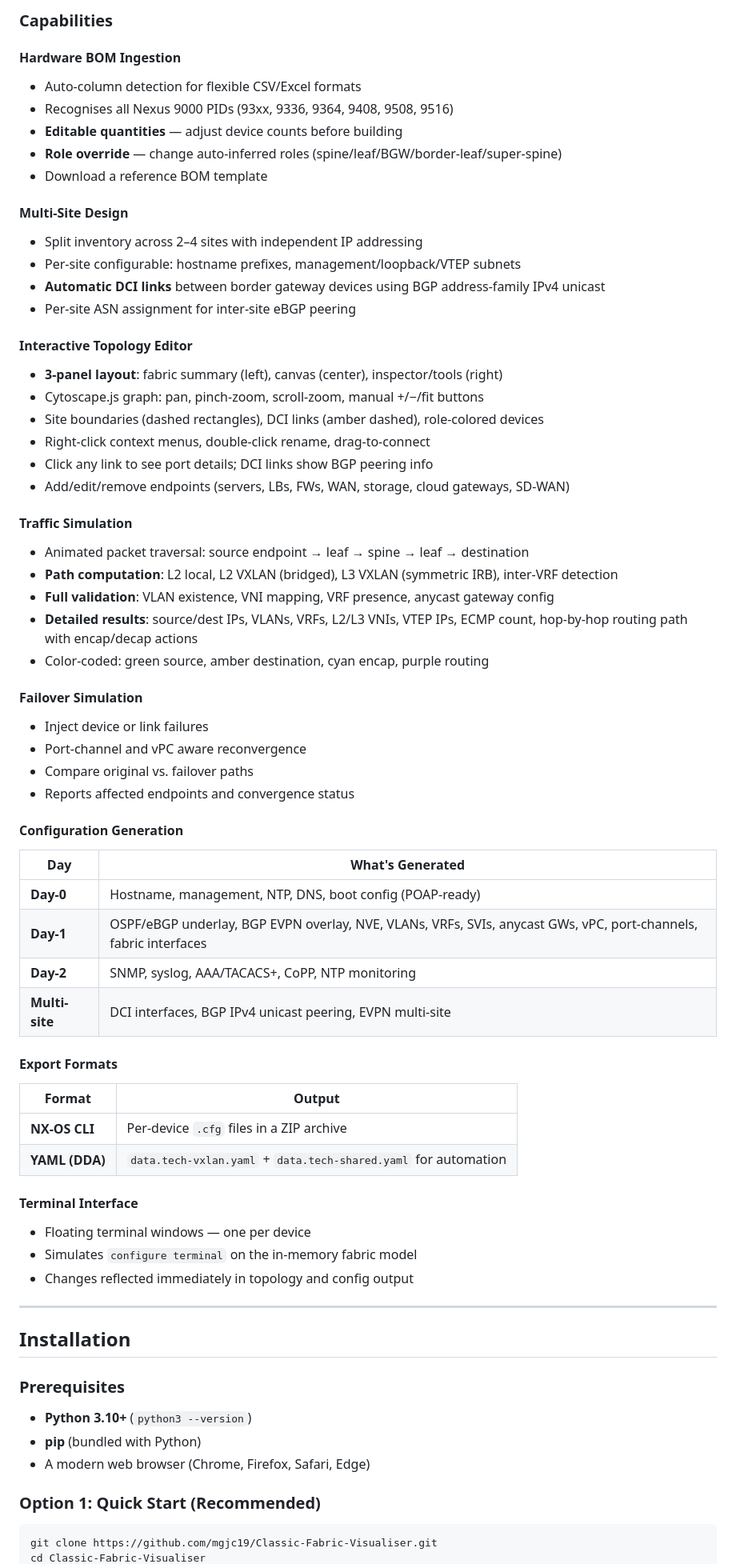
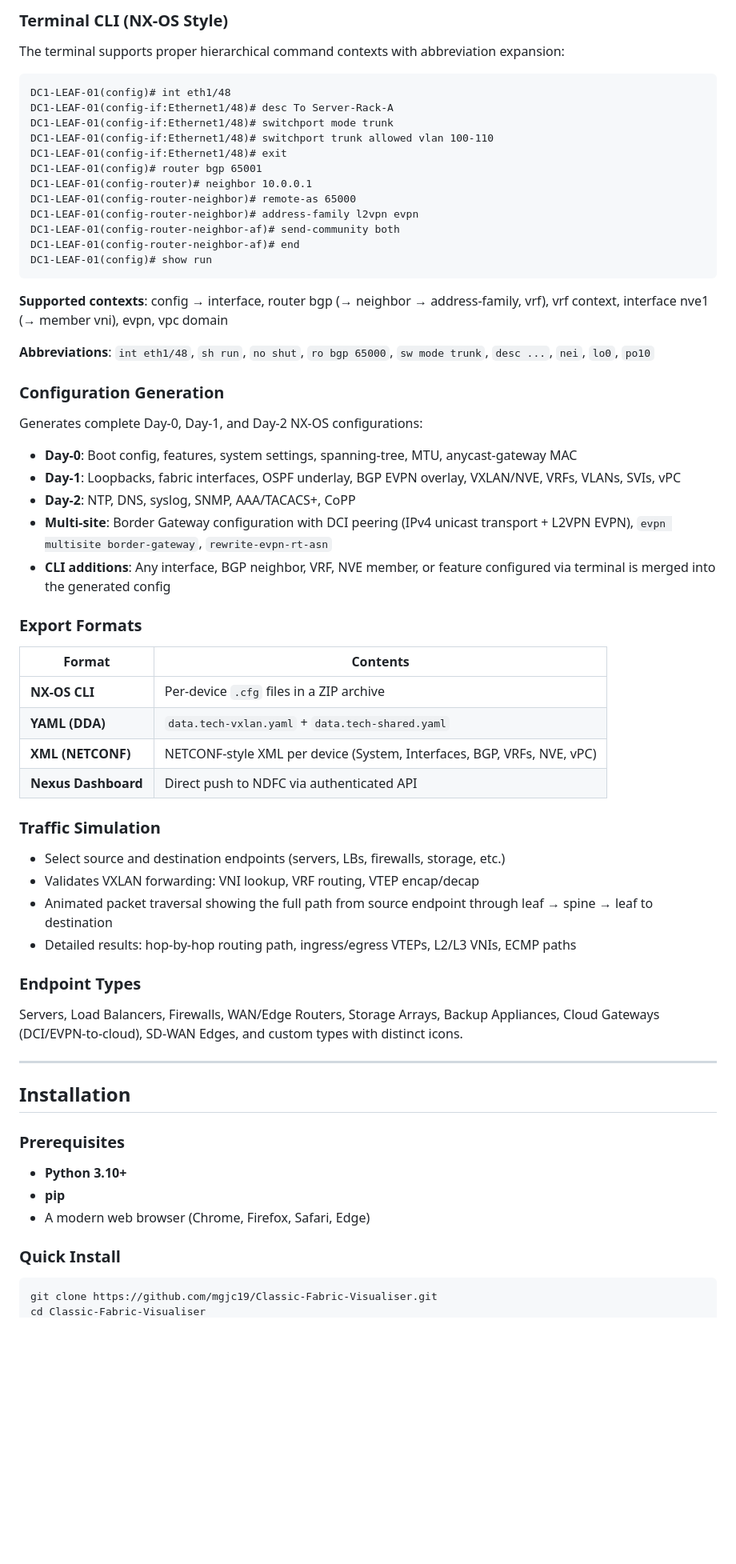
Before and after one commit to mgjc19/Classic-Fabric-Visualiser, a Markdown page: README.md, the part around one of its changes. Shown at 80% size. Rendered like a GitHub page; blank space fills up the shorter version.

````diff
--- a/README.md
+++ b/README.md
@@ -75,71 +62,67 @@ Design, validate, and export complete VXLAN EVPN fabrics — from a simple hardw
 
-### Capabilities
+### Terminal CLI (NX-OS Style)
 
-#### Hardware BOM Ingestion
-- Auto-column detection for flexible CSV/Excel formats
-- Recognises all Nexus 9000 PIDs (93xx, 9336, 9364, 9408, 9508, 9516)
-- **Editable quantities** — adjust device counts before building
-- **Role override** — change auto-inferred roles (spine/leaf/BGW/border-leaf/super-spine)
-- Download a reference BOM template
+The terminal supports proper hierarchical command contexts with abbreviation expansion:
 
-#### Multi-Site Design
-- Split inventory across 2–4 sites with independent IP addressing
-- Per-site configurable: hostname prefixes, management/loopback/VTEP subnets
-- **Automatic DCI links** between border gateway devices using BGP address-family IPv4 unicast
-- Per-site ASN assignment for inter-site eBGP peering
+```
+DC1-LEAF-01(config)# int eth1/48
+DC1-LEAF-01(config-if:Ethernet1/48)# desc To Server-Rack-A
+DC1-LEAF-01(config-if:Ethernet1/48)# switchport mode trunk
+DC1-LEAF-01(config-if:Ethernet1/48)# switchport trunk allowed vlan 100-110
+DC1-LEAF-01(config-if:Ethernet1/48)# exit
+DC1-LEAF-01(config)# router bgp 65001
+DC1-LEAF-01(config-router)# neighbor 10.0.0.1
+DC1-LEAF-01(config-router-neighbor)# remote-as 65000
+DC1-LEAF-01(config-router-neighbor)# address-family l2vpn evpn
+DC1-LEAF-01(config-router-neighbor-af)# send-community both
+DC1-LEAF-01(config-router-neighbor-af)# end
+DC1-LEAF-01(config)# show run
+```
 
-#### Interactive Topology Editor
-- **3-panel layout**: fabric summary (left), canvas (center), inspector/tools (right)
-- Cytoscape.js graph: pan, pinch-zoom, scroll-zoom, manual +/−/fit buttons
-- Site boundaries (dashed rectangles), DCI links (amber dashed), role-colored devices
-- Right-click context menus, double-click rename, drag-to-connect
-- Click any link to see port details; DCI links show BGP peering info
-- Add/edit/remove endpoints (servers, LBs, FWs, WAN, storage, cloud gateways, SD-WAN)
+**Supported contexts**: config → interface, router bgp (→ neighbor → address-family, vrf), vrf context, interface nve1 (→ member vni), evpn, vpc domain
 
-#### Traffic Simulation
-- Animated packet traversal: source endpoint → leaf → spine → leaf → destination
-- **Path computation**: L2 local, L2 VXLAN (bridged), L3 VXLAN (symmetric IRB), inter-VRF detection
-- **Full validation**: VLAN existence, VNI mapping, VRF presence, anycast gateway config
-- **Detailed results**: source/dest IPs, VLANs, VRFs, L2/L3 VNIs, VTEP IPs, ECMP count, hop-by-hop routing path with encap/decap actions
-- Color-coded: green source, amber destination, cyan encap, purple routing
+**Abbreviations**: `int eth1/48`, `sh run`, `no shut`, `ro bgp 65000`, `sw mode trunk`, `desc ...`, `nei`, `lo0`, `po10`
 
-#### Failover Simulation
-- Inject device or link failures
-- Port-channel and vPC aware reconvergence
-- Compare original vs. failover paths
-- Reports affected endpoints and convergence status
+### Configuration Generation
 
-#### Configuration Generation
+Generates complete Day-0, Day-1, and Day-2 NX-OS configurations:
 
-| Day | What's Generated |
-|-----|-----------------|
-| **Day-0** | Hostname, management, NTP, DNS, boot config (POAP-ready) |
-| **Day-1** | OSPF/eBGP underlay, BGP EVPN overlay, NVE, VLANs, VRFs, SVIs, anycast GWs, vPC, port-channels, fabric interfaces |
-| **Day-2** | SNMP, syslog, AAA/TACACS+, CoPP, NTP monitoring |
-| **Multi-site** | DCI interfaces, BGP IPv4 unicast peering, EVPN multi-site |
+- **Day-0**: Boot config, features, system settings, spanning-tree, MTU, anycast-gateway MAC
+- **Day-1**: Loopbacks, fabric interfaces, OSPF underlay, BGP EVPN overlay, VXLAN/NVE, VRFs, VLANs, SVIs, vPC
+- **Day-2**: NTP, DNS, syslog, SNMP, AAA/TACACS+, CoPP
+- **Multi-site**: Border Gateway configuration with DCI peering (IPv4 unicast transport + L2VPN EVPN), `evpn multisite border-gateway`, `rewrite-evpn-rt-asn`
+- **CLI additions**: Any interface, BGP neighbor, VRF, NVE member, or feature configured via terminal is merged into the generated config
 
-#### Export Formats
+### Export Formats
 
-| Format | Output |
-|--------|--------|
+| Format | Contents |
+|--------|----------|
 | **NX-OS CLI** | Per-device `.cfg` files in a ZIP archive |
-| **YAML (DDA)** | `data.tech-vxlan.yaml` + `data.tech-shared.yaml` for automation |
+| **YAML (DDA)** | `data.tech-vxlan.yaml` + `data.tech-shared.yaml` |
+| **XML (NETCONF)** | NETCONF-style XML per device (System, Interfaces, BGP, VRFs, NVE, vPC) |
+| **Nexus Dashboard** | Direct push to NDFC via authenticated API |
 
-#### Terminal Interface
-- Floating terminal windows — one per device
-- Simulates `configure terminal` on the in-memory fabric model
-- Changes reflected immediately in topology and config output
+### Traffic Simulation
+
+- Select source and destination endpoints (servers, LBs, firewalls, storage, etc.)
+- Validates VXLAN forwarding: VNI lookup, VRF routing, VTEP encap/decap
+- Animated packet traversal showing the full path from source endpoint through leaf → spine → leaf to destination
+- Detailed results: hop-by-hop routing path, ingress/egress VTEPs, L2/L3 VNIs, ECMP paths
+
+### Endpoint Types
+
+Servers, Load Balancers, Firewalls, WAN/Edge Routers, Storage Arrays, Backup Appliances, Cloud Gateways (DCI/EVPN-to-cloud), SD-WAN Edges, and custom types with distinct icons.
 
 ---
 
 ## Installation
 
 ### Prerequisites
-- **Python 3.10+** (`python3 --version`)
-- **pip** (bundled with Python)
+- **Python 3.10+**
+- **pip**
 - A modern web browser (Chrome, Firefox, Safari, Edge)
 
-### Option 1: Quick Start (Recommended)
+### Quick Install
 
 ```bash
 git clone https://github.com/mgjc19/Classic-Fabric-Visualiser.git
````
Also changed, not shown: other parts of README.md (+71 -122 lines).
